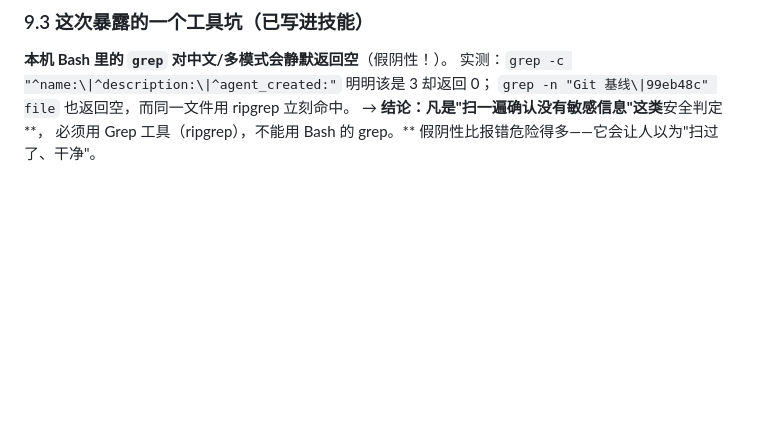
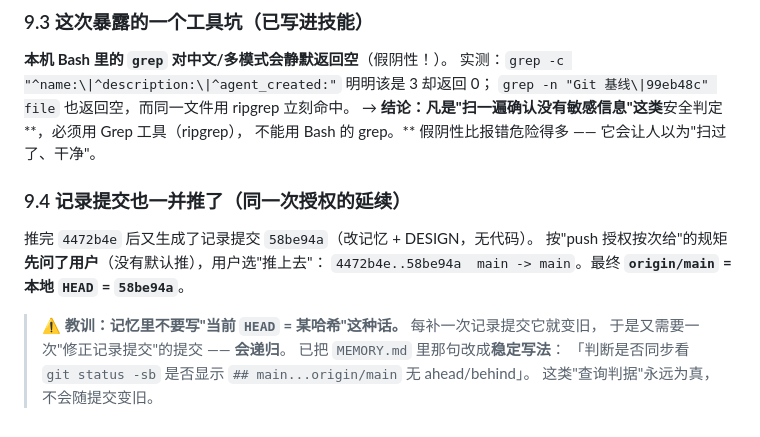
Before and after one commit to Scott12138/mahjong-chipeng, a Markdown page: .workbuddy/memory/2026-10-01.md, the part around the change. Drawn GitHub-style; blank space fills up the shorter version.

Commit message:
docs: 修正记忆里的同步判据（改记哈希为查 `git status -sb`）
承接上一条：记录提交 `58be94a` 也已 push（`4472b4e..58be94a  main -> main`），
远程与本地再度一致。

★ 本次暴露的一个**自指陷阱**：记忆里写 "当前 `HEAD` = 某哈希" 这种话，
每补一次记录提交它就变旧，于是又需要一次"修正记录提交"的提交 —— **会递归**。
已改成**稳定写法**：
> 判断是否与远程同步，看 `git status -sb` 是否显示 `## main...origin/main`
> （无 ahead/behind）= 完全同步；出现 `[ahead N]` 就是有本地提交没推。

这类"查询判据"永远为真，不会随提交变旧。

- .workbuddy/memory/MEMORY.md：Git 基线行按上述改写（哈希链保留为历史事实，
  但"当前状态"改为判据式表述）
- .workbuddy/memory/2026-10-01.md：§9.3 归位（上一条插入时顺序写反了，
  把 §9.3 的正文挤到了 §9.4 之后）；§9.4 记录 `58be94a` 的推送与自指陷阱

```diff
--- a/.workbuddy/memory/2026-10-01.md
+++ b/.workbuddy/memory/2026-10-01.md
@@ -664,6 +664,17 @@ gh api repos/Scott12138/mahjong-chipeng/commits/main --jq .sha
 **本机 Bash 里的 `grep` 对中文/多模式会静默返回空**（假阴性！）。
 实测：`grep -c "^name:\|^description:\|^agent_created:"` 明明该是 3 却返回 0；
 `grep -n "Git 基线\|99eb48c" file` 也返回空，而同一文件用 ripgrep 立刻命中。
-→ **结论：凡是"扫一遍确认没有敏感信息"这类**安全判定**，
-必须用 Grep 工具（ripgrep），不能用 Bash 的 grep。**
-假阴性比报错危险得多——它会让人以为"扫过了、干净"。
+→ **结论：凡是"扫一遍确认没有敏感信息"这类**安全判定**，必须用 Grep 工具（ripgrep），
+不能用 Bash 的 grep。** 假阴性比报错危险得多 —— 它会让人以为"扫过了、干净"。
+
+### 9.4 记录提交也一并推了（同一次授权的延续）
+
+推完 `4472b4e` 后又生成了记录提交 `58be94a`（改记忆 + DESIGN，无代码）。
+按"push 授权按次给"的规矩**先问了用户**（没有默认推），用户选"推上去"：
+`4472b4e..58be94a  main -> main`。最终 **`origin/main` = 本地 `HEAD` = `58be94a`**。
+
+> ⚠️ **教训：记忆里不要写"当前 `HEAD` = 某哈希"这种话。** 每补一次记录提交它就变旧，
+> 于是又需要一次"修正记录提交"的提交 —— **会递归**。
+> 已把 `MEMORY.md` 里那句改成**稳定写法**：
+> 「判断是否同步看 `git status -sb` 是否显示 `## main...origin/main` 无 ahead/behind」。
+> 这类"查询判据"永远为真，不会随提交变旧。
```
Also changed, not shown: .workbuddy/memory/MEMORY.md (+5 -2 lines).
